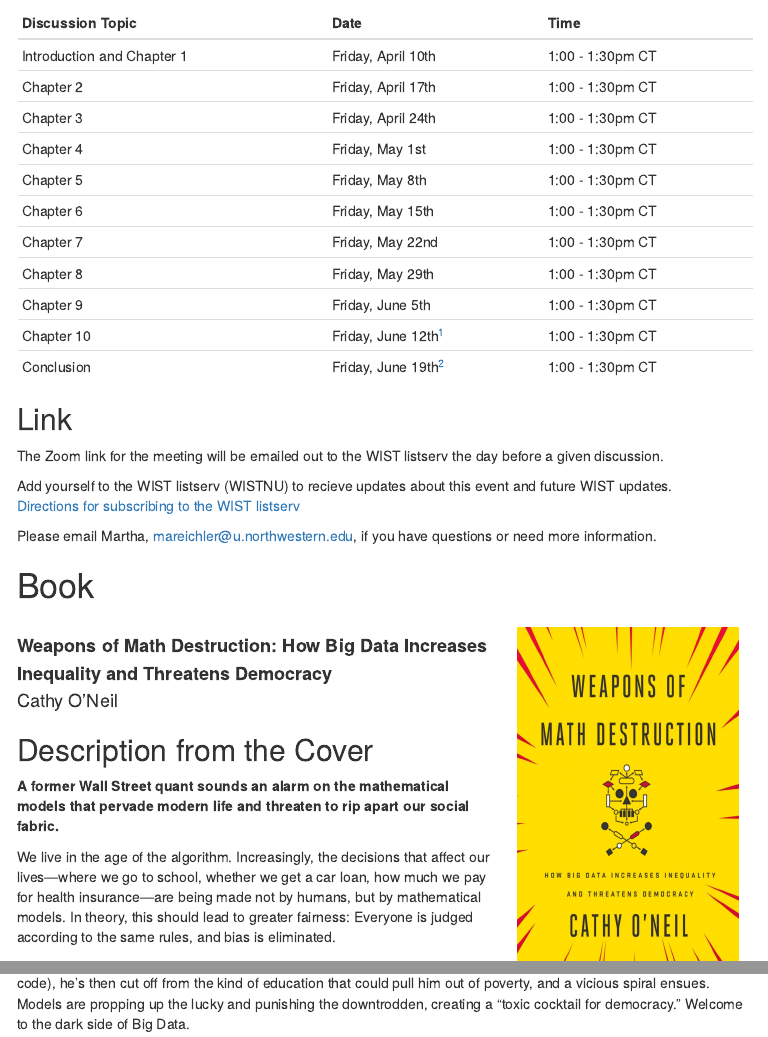
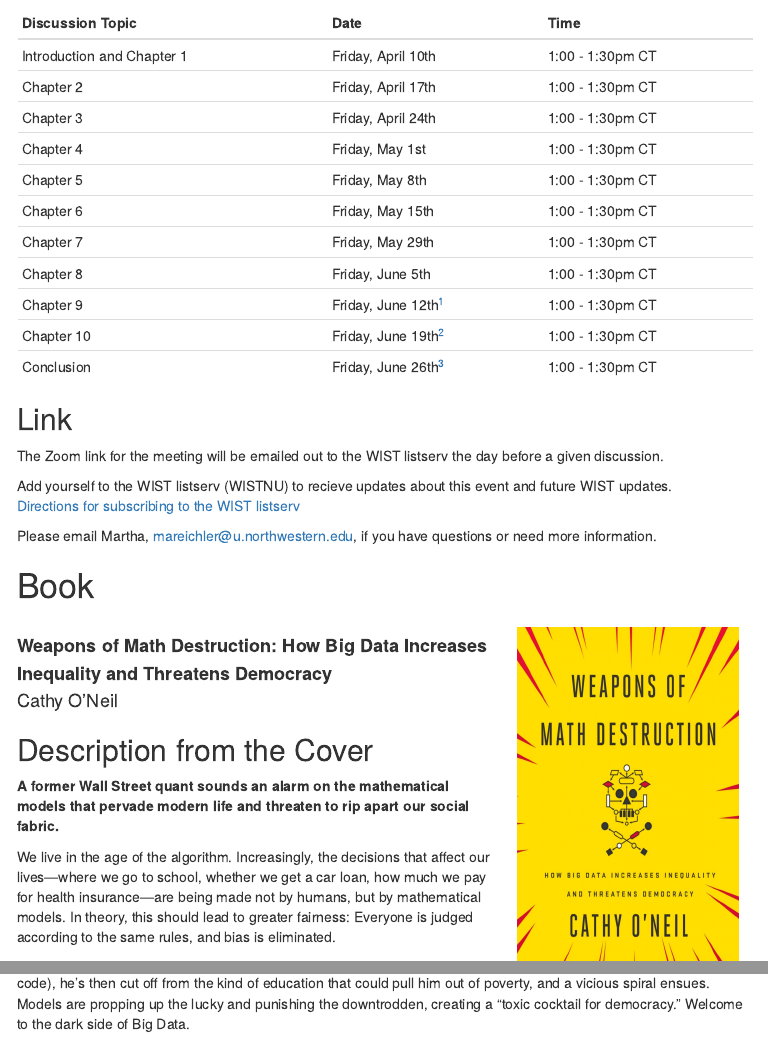
Before and after one commit to MarEichler/WISTDiscussion, an R Markdown document (index.Rmd): the page in a window 1100 px wide, from 550 px down, and a second part further down, joined at a grey line. The pictures show the output file index.html that the author committed with the source, opened offline; menus at the side of the page are left out.

Commit message:
push back ch 7

```diff
--- a/index.Rmd
+++ b/index.Rmd
@@ -28,11 +28,11 @@
 Chapter 4 | Friday, May 1st     | 1:00 - 1:30pm CT
 Chapter 5 | Friday, May 8th     | 1:00 - 1:30pm CT
 Chapter 6 | Friday, May 15th    | 1:00 - 1:30pm CT
-Chapter 7 | Friday, May 22nd    | 1:00 - 1:30pm CT
-Chapter 8 | Friday, May 29th    | 1:00 - 1:30pm CT
-Chapter 9 | Friday, June 5th    | 1:00 - 1:30pm CT
-Chapter 10 | Friday, June 12th[^final] | 1:00 - 1:30pm CT
-Conclusion | Friday, June 19th[^break]  | 1:00 - 1:30pm CT
+Chapter 7 | Friday, May 29th    | 1:00 - 1:30pm CT
+Chapter 8 | Friday, June 5th    | 1:00 - 1:30pm CT
+Chapter 9 | Friday, June 12th[^final]    | 1:00 - 1:30pm CT
+Chapter 10 | Friday, June 19th[^break] | 1:00 - 1:30pm CT
+Conclusion | Friday, June 26th[^break]  | 1:00 - 1:30pm CT
 
 [^final]: Finals week, date and time subject to change
 [^break]: Summer break, date and time subject to change
```
Also changed, not shown: Ch07.Rmd (+1 -1 lines), index.html.
